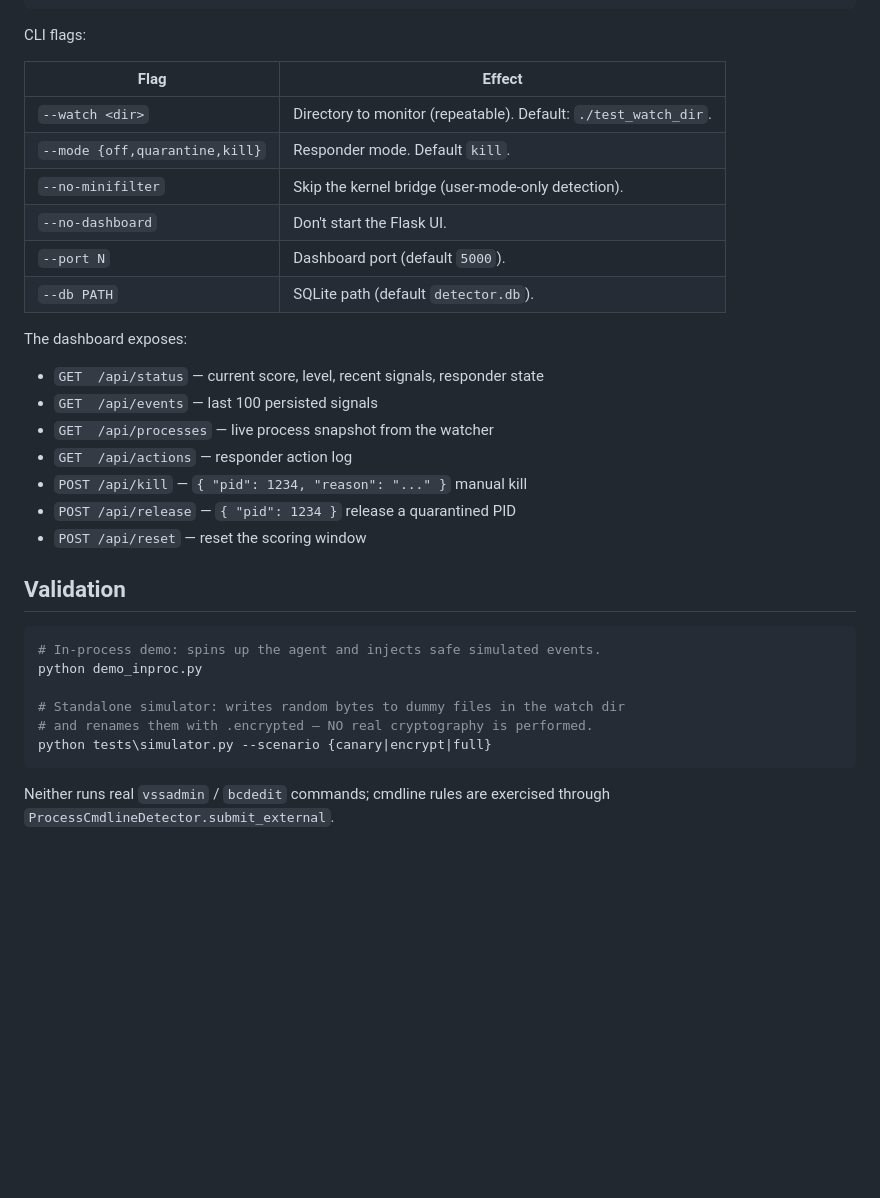
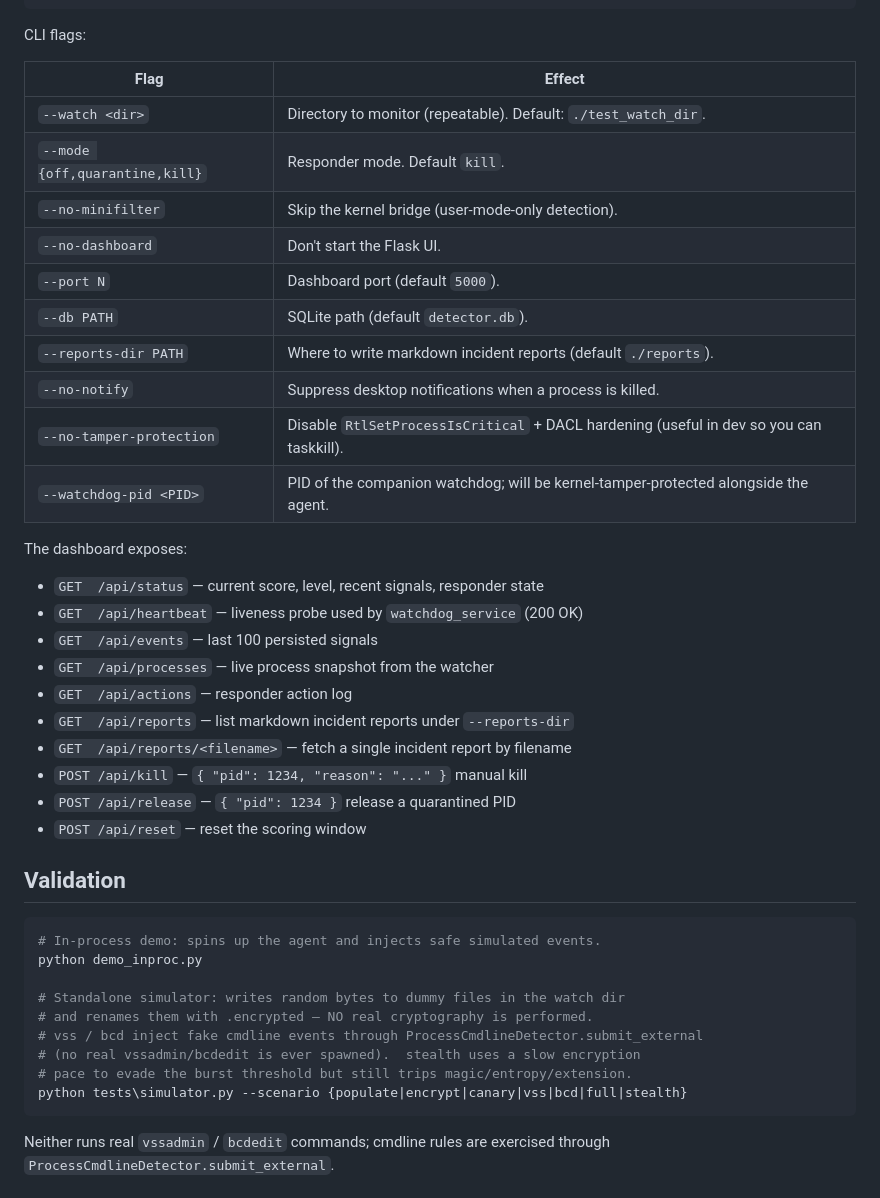
Before and after one commit to xodu-smile/xodusmile, a Markdown page: README.md, the part around one of its changes. Rendered like a GitHub page; blank space fills up the shorter version.

````diff
--- a/README.md
+++ b/README.md
@@ -164,24 +180,31 @@ python agent.py --no-tamper-protection
 
 CLI flags:
 
-| Flag                | Effect                                                                 |
-|---------------------|------------------------------------------------------------------------|
-| `--watch <dir>`     | Directory to monitor (repeatable). Default: `./test_watch_dir`.        |
-| `--mode {off,quarantine,kill}` | Responder mode. Default `kill`.                              |
-| `--no-minifilter`   | Skip the kernel bridge (user-mode-only detection).                     |
-| `--no-dashboard`    | Don't start the Flask UI.                                              |
-| `--port N`          | Dashboard port (default `5000`).                                       |
-| `--db PATH`         | SQLite path (default `detector.db`).                                   |
+| Flag                            | Effect                                                                                 |
+|---------------------------------|----------------------------------------------------------------------------------------|
+| `--watch <dir>`                 | Directory to monitor (repeatable). Default: `./test_watch_dir`.                        |
+| `--mode {off,quarantine,kill}`  | Responder mode. Default `kill`.                                                        |
+| `--no-minifilter`               | Skip the kernel bridge (user-mode-only detection).                                     |
+| `--no-dashboard`                | Don't start the Flask UI.                                                              |
+| `--port N`                      | Dashboard port (default `5000`).                                                       |
+| `--db PATH`                     | SQLite path (default `detector.db`).                                                   |
+| `--reports-dir PATH`            | Where to write markdown incident reports (default `./reports`).                        |
+| `--no-notify`                   | Suppress desktop notifications when a process is killed.                               |
+| `--no-tamper-protection`        | Disable `RtlSetProcessIsCritical` + DACL hardening (useful in dev so you can taskkill).|
+| `--watchdog-pid <PID>`          | PID of the companion watchdog; will be kernel-tamper-protected alongside the agent.    |
 
 The dashboard exposes:
 
-- `GET  /api/status`     — current score, level, recent signals, responder state
-- `GET  /api/events`     — last 100 persisted signals
-- `GET  /api/processes`  — live process snapshot from the watcher
-- `GET  /api/actions`    — responder action log
-- `POST /api/kill`       — `{ "pid": 1234, "reason": "..." }` manual kill
-- `POST /api/release`    — `{ "pid": 1234 }` release a quarantined PID
-- `POST /api/reset`      — reset the scoring window
+- `GET  /api/status`             — current score, level, recent signals, responder state
+- `GET  /api/heartbeat`          — liveness probe used by `watchdog_service` (200 OK)
+- `GET  /api/events`             — last 100 persisted signals
+- `GET  /api/processes`          — live process snapshot from the watcher
+- `GET  /api/actions`            — responder action log
+- `GET  /api/reports`            — list markdown incident reports under `--reports-dir`
+- `GET  /api/reports/<filename>` — fetch a single incident report by filename
+- `POST /api/kill`               — `{ "pid": 1234, "reason": "..." }` manual kill
+- `POST /api/release`            — `{ "pid": 1234 }` release a quarantined PID
+- `POST /api/reset`              — reset the scoring window
 
 ## Validation
 
@@ -191,7 +214,10 @@ python demo_inproc.py
 
 # Standalone simulator: writes random bytes to dummy files in the watch dir
 # and renames them with .encrypted — NO real cryptography is performed.
-python tests\simulator.py --scenario {canary|encrypt|full}
+# vss / bcd inject fake cmdline events through ProcessCmdlineDetector.submit_external
+# (no real vssadmin/bcdedit is ever spawned).  stealth uses a slow encryption
+# pace to evade the burst threshold but still trips magic/entropy/extension.
+python tests\simulator.py --scenario {populate|encrypt|canary|vss|bcd|full|stealth}
 ```
 
 Neither runs real `vssadmin` / `bcdedit` commands; cmdline rules are
````
Also changed, not shown: other parts of README.md (+42 -26 lines).
